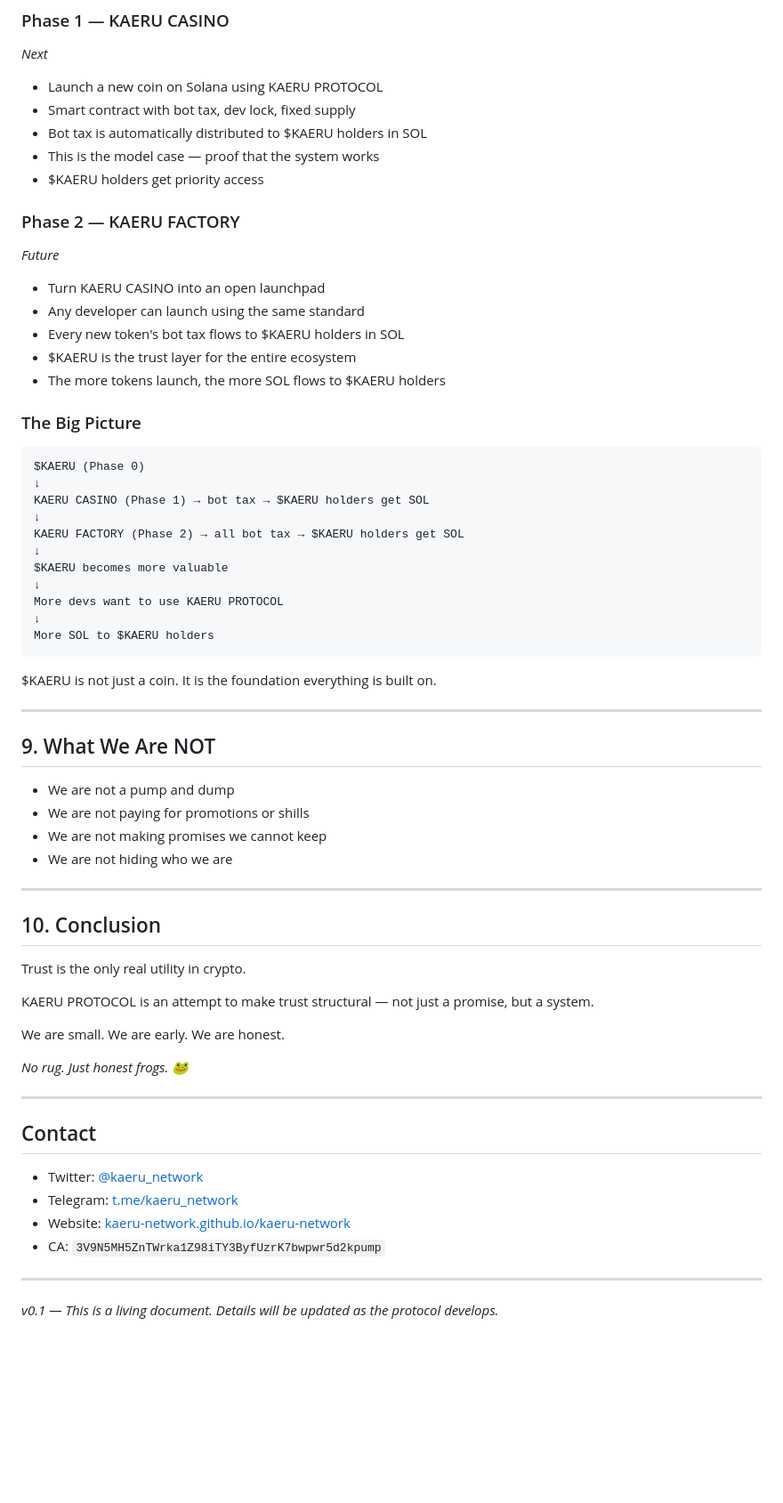
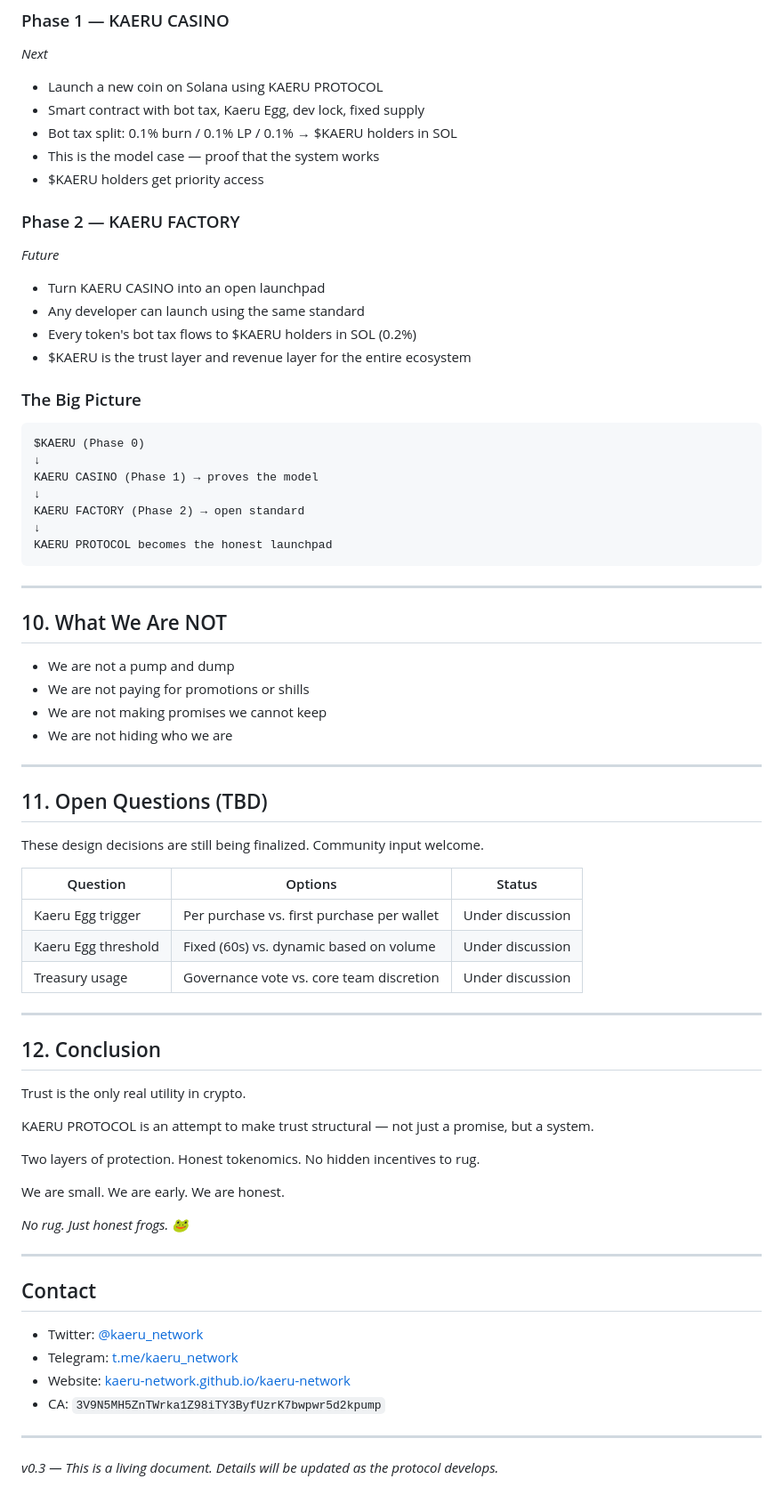
Before and after one commit to kaeru-network/kaeru-network, a Markdown page: whitepaper.md, the part around one of its changes. Shown at 89% size. GitHub-like rendering; blank space fills up the shorter version.

````diff
--- a/whitepaper.md
+++ b/whitepaper.md
@@ -189,8 +255,8 @@ $KAERU is not just a memecoin. It is the foundation of a trustless ecosystem.
 *Next*
 
 - Launch a new coin on Solana using KAERU PROTOCOL
-- Smart contract with bot tax, dev lock, fixed supply
-- Bot tax is automatically distributed to $KAERU holders in SOL
+- Smart contract with bot tax, Kaeru Egg, dev lock, fixed supply
+- Bot tax split: 0.1% burn / 0.1% LP / 0.1% → $KAERU holders in SOL
 - This is the model case — proof that the system works
 - $KAERU holders get priority access
 
@@ -199,31 +265,24 @@ $KAERU is not just a memecoin. It is the foundation of a trustless ecosystem.
 
 - Turn KAERU CASINO into an open launchpad
 - Any developer can launch using the same standard
-- Every new token's bot tax flows to $KAERU holders in SOL
-- $KAERU is the trust layer for the entire ecosystem
-- The more tokens launch, the more SOL flows to $KAERU holders
+- Every token's bot tax flows to $KAERU holders in SOL (0.2%)
+- $KAERU is the trust layer and revenue layer for the entire ecosystem
 
 ### The Big Picture
 
 ```
 $KAERU (Phase 0)
 ↓
-KAERU CASINO (Phase 1) → bot tax → $KAERU holders get SOL
+KAERU CASINO (Phase 1) → proves the model
 ↓
-KAERU FACTORY (Phase 2) → all bot tax → $KAERU holders get SOL
+KAERU FACTORY (Phase 2) → open standard
 ↓
-$KAERU becomes more valuable
-↓
-More devs want to use KAERU PROTOCOL
-↓
-More SOL to $KAERU holders
+KAERU PROTOCOL becomes the honest launchpad
 ```
-
-$KAERU is not just a coin. It is the foundation everything is built on.
 
 ---
 
-## 9. What We Are NOT
+## 10. What We Are NOT
 
 - We are not a pump and dump
 - We are not paying for promotions or shills
@@ -232,11 +291,25 @@ $KAERU is not just a coin. It is the foundation everything is built on.
 
 ---
 
-## 10. Conclusion
+## 11. Open Questions (TBD)
+
+These design decisions are still being finalized. Community input welcome.
+
+| Question | Options | Status |
+|----------|---------|--------|
+| Kaeru Egg trigger | Per purchase vs. first purchase per wallet | Under discussion |
+| Kaeru Egg threshold | Fixed (60s) vs. dynamic based on volume | Under discussion |
+| Treasury usage | Governance vote vs. core team discretion | Under discussion |
+
+---
+
+## 12. Conclusion
 
 Trust is the only real utility in crypto.
 
 KAERU PROTOCOL is an attempt to make trust structural — not just a promise, but a system.
+
+Two layers of protection. Honest tokenomics. No hidden incentives to rug.
 
 We are small. We are early. We are honest.
 
@@ -253,4 +326,4 @@ We are small. We are early. We are honest.
 
 ---
 
-*v0.1 — This is a living document. Details will be updated as the protocol develops.*
+*v0.3 — This is a living document. Details will be updated as the protocol develops.*
````
Also changed, not shown: other parts of whitepaper.md (+101 -35 lines).
